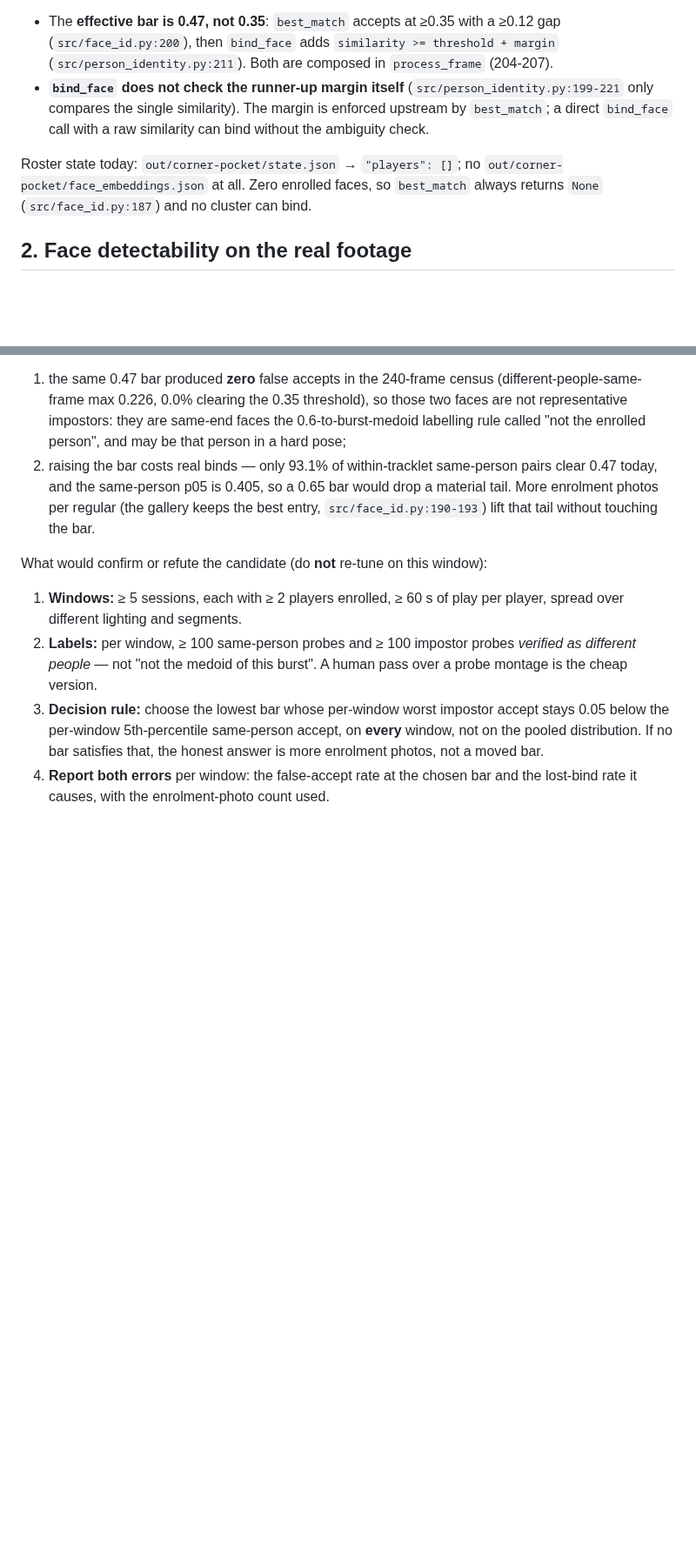
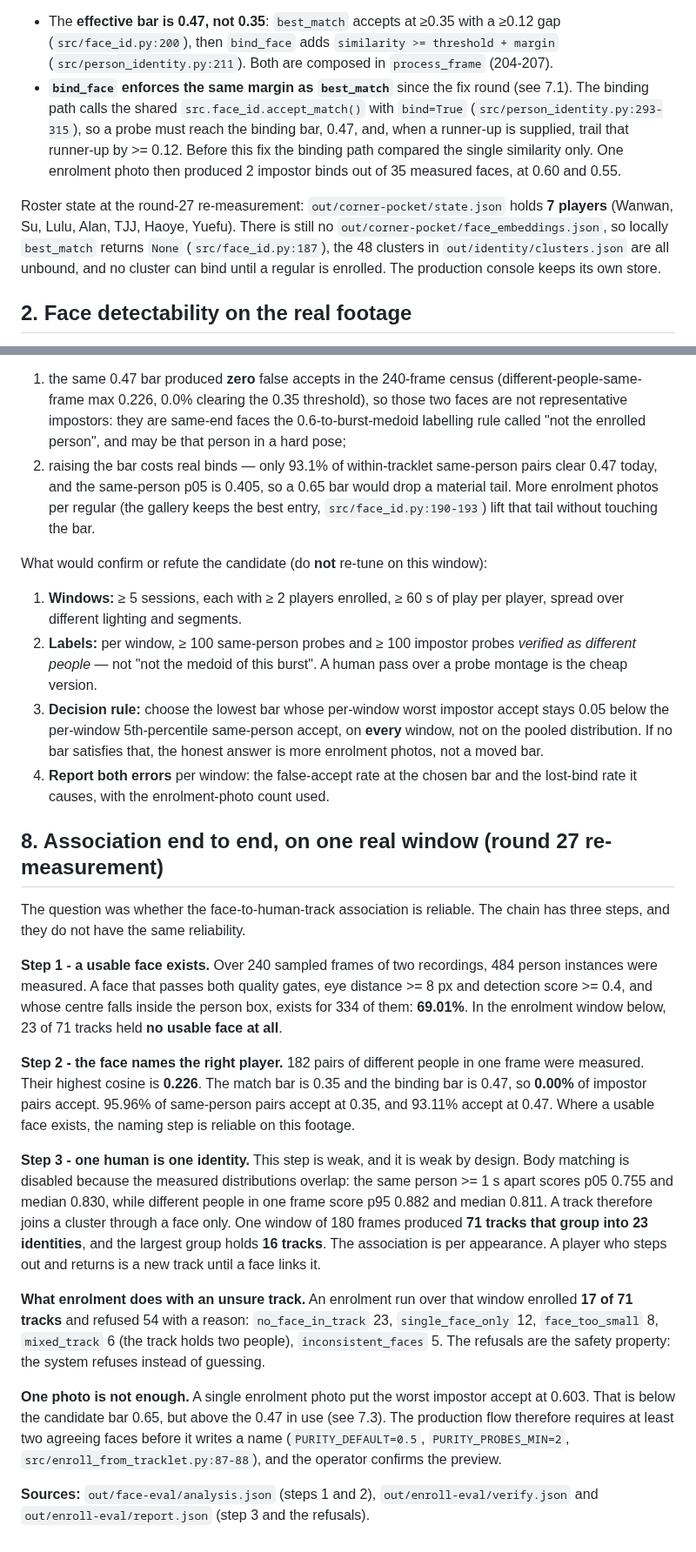
Before and after one commit to howyay/corner-pocket, a Markdown page: docs/face-identification-assessment.md, 2 parts joined by grey strips. Shown at 87% size. Rendered like a GitHub page; blank space fills up the shorter version.

Commit message:
docs: the face association, measured end to end
Owner round 27, item 2: is the face-to-human-track association reliable?

The new chapter answers with the measurements that already exist on disk
(out/face-eval/analysis.json, out/enroll-eval/verify.json). The chain has three
steps and they do not share one reliability:

- Step 1, a usable face exists, for 334 of 484 person instances (69.01%).
- Step 2, the face names the right player: 0.00% of 182 impostor pairs accept,
  against a highest impostor cosine of 0.226 and a binding bar of 0.47.
- Step 3, one human is one identity, is the weak step. Body matching stays
  disabled because the measured distributions overlap, so one 180-frame window
  gives 71 tracks that group into 23 identities, the largest holding 16 tracks.
  The association is per appearance.
- Enrolment refused 54 of those 71 tracks with a reason; 23 held no usable
  face. The refusals are the safety property.
- One enrolment photo put the worst impostor accept at 0.603, above the 0.47
  bar in use, so the flow requires two agreeing faces and an operator confirm.

Two stale statements in section 1 are corrected: bind_face now enforces the
runner-up margin through the shared accept_match rule (section 7.1 records the
fix), and the roster holds 7 players, not none.

```diff
--- a/docs/face-identification-assessment.md
+++ b/docs/face-identification-assessment.md
@@ -39,13 +39,18 @@ Two gate details worth knowing before trusting a binding:
 - The **effective bar is 0.47, not 0.35**: `best_match` accepts at ≥0.35 with a ≥0.12 gap
   (`src/face_id.py:200`), then `bind_face` adds `similarity >= threshold + margin`
   (`src/person_identity.py:211`). Both are composed in `process_frame` (204-207).
-- **`bind_face` does not check the runner-up margin itself** (`src/person_identity.py:199-221`
-  only compares the single similarity). The margin is enforced upstream by `best_match`; a
-  direct `bind_face` call with a raw similarity can bind without the ambiguity check.
+- **`bind_face` enforces the same margin as `best_match`** since the fix round (see 7.1). The
+  binding path calls the shared `src.face_id.accept_match()` with `bind=True`
+  (`src/person_identity.py:293-315`), so a probe must reach the binding bar, 0.47, and, when a
+  runner-up is supplied, trail that runner-up by >= 0.12. Before this fix the binding path
+  compared the single similarity only. One enrolment photo then produced 2 impostor binds out
+  of 35 measured faces, at 0.60 and 0.55.
 
-Roster state today: `out/corner-pocket/state.json` → `"players": []`; no
-`out/corner-pocket/face_embeddings.json` at all. Zero enrolled faces, so `best_match` always
-returns `None` (`src/face_id.py:187`) and no cluster can bind.
+Roster state at the round-27 re-measurement: `out/corner-pocket/state.json` holds **7
+players** (Wanwan, Su, Lulu, Alan, TJJ, Haoye, Yuefu). There is still no
+`out/corner-pocket/face_embeddings.json`, so locally `best_match` returns `None`
+(`src/face_id.py:187`), the 48 clusters in `out/identity/clusters.json` are all unbound, and
+no cluster can bind until a regular is enrolled. The production console keeps its own store.
 
 ## 2. Face detectability on the real footage
 
@@ -325,3 +330,41 @@ What would confirm or refute the candidate (do **not** re-tune on this window):
    not a moved bar.
 4. **Report both errors** per window: the false-accept rate at the chosen bar and the
    lost-bind rate it causes, with the enrolment-photo count used.
+
+
+## 8. Association end to end, on one real window (round 27 re-measurement)
+
+The question was whether the face-to-human-track association is reliable. The chain has three
+steps, and they do not have the same reliability.
+
+**Step 1 - a usable face exists.** Over 240 sampled frames of two recordings, 484 person
+instances were measured. A face that passes both quality gates, eye distance >= 8 px and
+detection score >= 0.4, and whose centre falls inside the person box, exists for 334 of them:
+**69.01%**. In the enrolment window below, 23 of 71 tracks held **no usable face at all**.
+
+**Step 2 - the face names the right player.** 182 pairs of different people in one frame were
+measured. Their highest cosine is **0.226**. The match bar is 0.35 and the binding bar is 0.47,
+so **0.00%** of impostor pairs accept. 95.96% of same-person pairs accept at 0.35, and 93.11%
+accept at 0.47. Where a usable face exists, the naming step is reliable on this footage.
+
+**Step 3 - one human is one identity.** This step is weak, and it is weak by design. Body
+matching is disabled because the measured distributions overlap: the same person >= 1 s apart
+scores p05 0.755 and median 0.830, while different people in one frame score p95 0.882 and
+median 0.811. A track therefore joins a cluster through a face only. One window of 180 frames
+produced **71 tracks that group into 23 identities**, and the largest group holds **16 tracks**.
+The association is per appearance. A player who steps out and returns is a new track until a
+face links it.
+
+**What enrolment does with an unsure track.** An enrolment run over that window enrolled
+**17 of 71 tracks** and refused 54 with a reason: `no_face_in_track` 23, `single_face_only` 12,
+`face_too_small` 8, `mixed_track` 6 (the track holds two people), `inconsistent_faces` 5. The
+refusals are the safety property: the system refuses instead of guessing.
+
+**One photo is not enough.** A single enrolment photo put the worst impostor accept at 0.603.
+That is below the candidate bar 0.65, but above the 0.47 in use (see 7.3). The production flow
+therefore requires at least two agreeing faces before it writes a name (`PURITY_DEFAULT=0.5`,
+`PURITY_PROBES_MIN=2`, `src/enroll_from_tracklet.py:87-88`), and the operator confirms the
+preview.
+
+**Sources:** `out/face-eval/analysis.json` (steps 1 and 2), `out/enroll-eval/verify.json` and
+`out/enroll-eval/report.json` (step 3 and the refusals).
```
